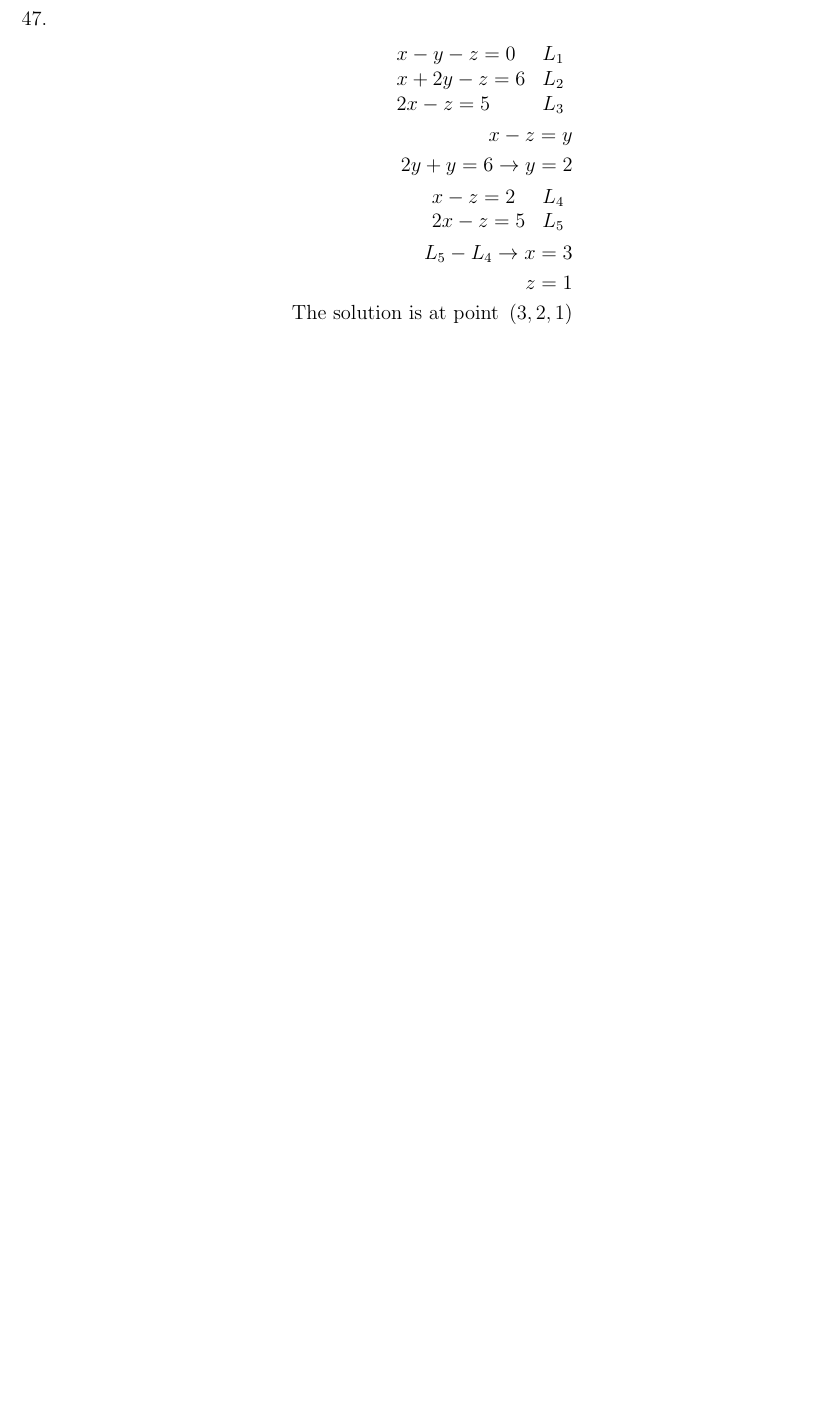
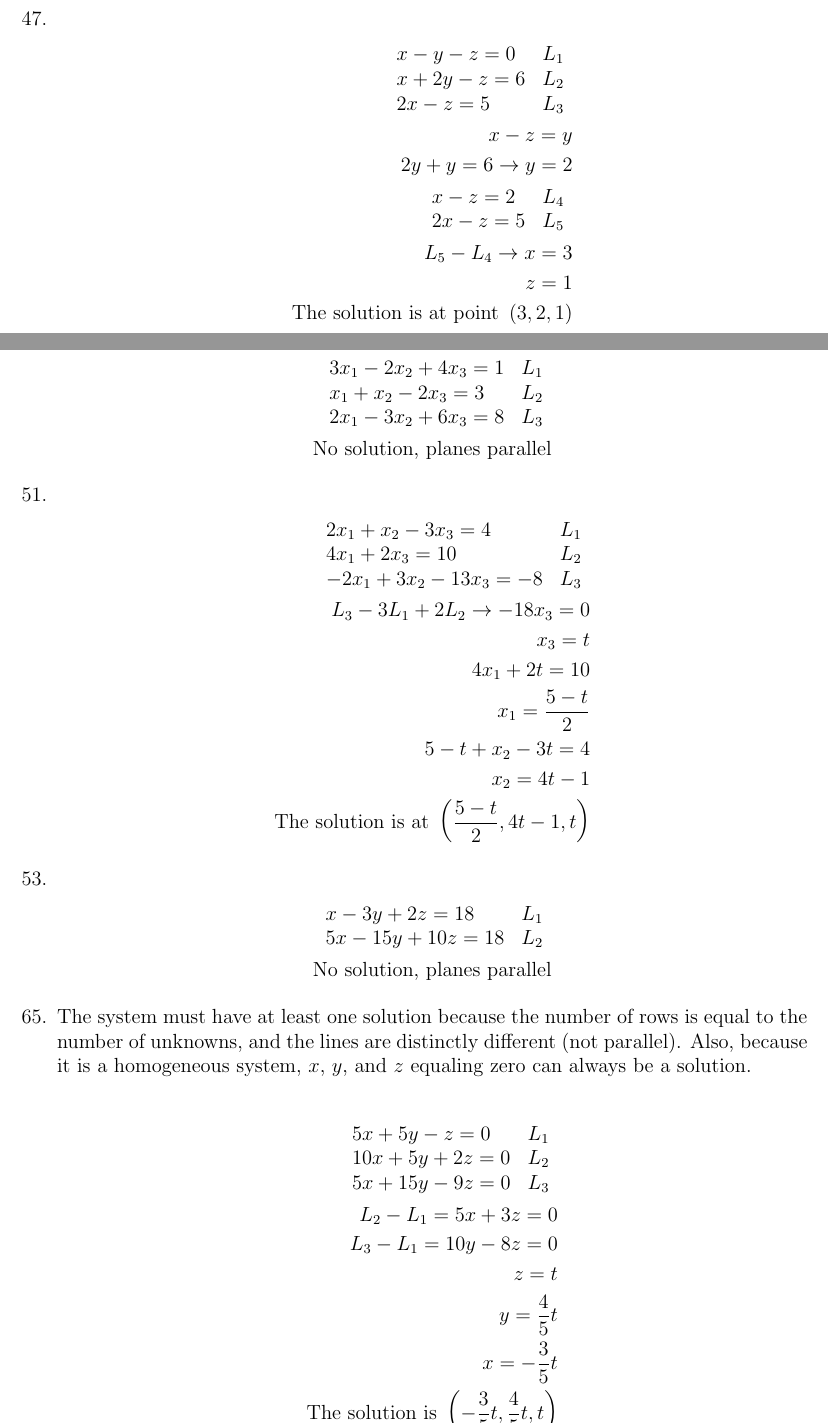
Before and after one commit to MDBrodskiy/Linear_Algebra, a LaTeX problem sheet (Homework/Section1-1.tex): part of page 5 of 6 before the commit and two parts of pages 5 and 6 of 7 after it, the two joined at a grey line, cut so that both start at the same text, the shorter picture padded with empty space. The pictures show the PDF file Homework/Section1-1.pdf that the author committed with the source.

Commit message:
continued 1.1 homework

```diff
--- a/Homework/Section1-1.tex
+++ b/Homework/Section1-1.tex
@@ -377,19 +377,79 @@ citecolor=blue,
 
   \item
 
+    \begin{equation*}
+      \begin{split}
+        \begin{array}{l l}
+          3x_1-2x_2+4x_3=1 & L_1\\
+          x_1+x_2-2x_3=3 & L_2\\
+          2x_1-3x_2+6x_3=8 & L_3
+        \end{array}\\
+        \text{No solution, planes parallel}
+      \end{split}
+      \label{16}
+    \end{equation}
+
     \setcounter{enumi}{50}
 
   \item
+
+    \begin{equation*}
+      \begin{split}
+        \begin{array}{l l}
+          2x_1+x_2-3x_3=4 & L_1\\
+          4x_1+2x_3=10 & L_2\\
+          -2x_1+3x_2-13x_3=-8 & L_3
+        \end{array}\\
+        L_3-3L_1+2L_2\rightarrow -18x_3=0\\
+        x_3=t\\
+        4x_1+2t=10\\
+        x_1=\frac{5-t}{2}\\
+        5-t+x_2-3t=4\\
+        x_2=4t-1\\
+        \text{The solution is at } \left( \frac{5-t}{2},4t-1,t \right)
+      \end{split}
+      \label{51}
+    \end{equation}
 
     \setcounter{enumi}{52}
 
   \item
 
+    \begin{equation*}
+      \begin{split}
+        \begin{array}{l l}
+          x-3y+2z=18 & L_1\\
+          5x-15y+10z=18 & L_2
+        \end{array}\\
+        \text{No solution, planes parallel}
+      \end{split}
+      \label{18}
+    \end{equation}
+
+
     \setcounter{enumi}{64}
 
-  \item
+  \item The system must have at least one solution because the number of rows is equal to the number of unknowns, and the lines are distinctly different (not parallel). Also, because it is a homogeneous system, $x$, $y$, and $z$ equaling zero can always be a solution.
+
+    \begin{equation*}
+      \begin{split}
+        \begin{array}{l l}
+          5x+5y-z=0 & L_1\\
+          10x+5y+2z=0 & L_2\\
+          5x+15y-9z=0 & L_3
+        \end{array}\\
+        L_2-L_1=5x+3z=0\\
+        L_3-L_1=10y-8z=0\\
+        z=t\\
+        y=\frac{4}{5}t\\
+        x=-\frac{3}{5}t\\
+        \text{The solution is } \left( -\frac{3}{5}t,\frac{4}{5}t,t \right)
+      \end{split}
+      \label{19}
+    \end{equation}
 
     \setcounter{enumi}{68}
 
   \item
 
+    \begin{enumerate}
@@ -396,2 +463,4 @@ citecolor=blue,
+    \end{enumerate}
+
     \setcounter{enumi}{70}
 
@@ -401,3 +470,13 @@ citecolor=blue,
 
   \item
 
+    \begin{equation*}
+      \begin{split}
+        \begin{array}{l l}
+          2A+B-3C=4 & L_1\\
+          4A+2C=10 & L_2\\
+          -2A+3B-13C=-8 & L_3
+        \end{array}\\
+        \text{Same as \eqref{51}}\\
+        A=\frac{5-t}{2}\\
+        B=4t-1\\
@@ -407,3 +504,12 @@ citecolor=blue,
+          (\cos^2\theta+\sin^2\theta)y=\sin\theta\\
+          y=\sin\theta\\
+          (\cos\theta)x+(\sin^2\theta)=1\\
+          x=\cos\theta\\
+          \text{The solution is }\left( \cos\theta,\sin\theta \right)
+        \end{array}\\
+      \end{split}
+      \label{21}
+    \end{equation}
 
     \setcounter{enumi}{78}
 
```
Also changed, not shown: Homework/Section1-1.pdf, Homework/Section1-1.tex (27 more changed lines).
